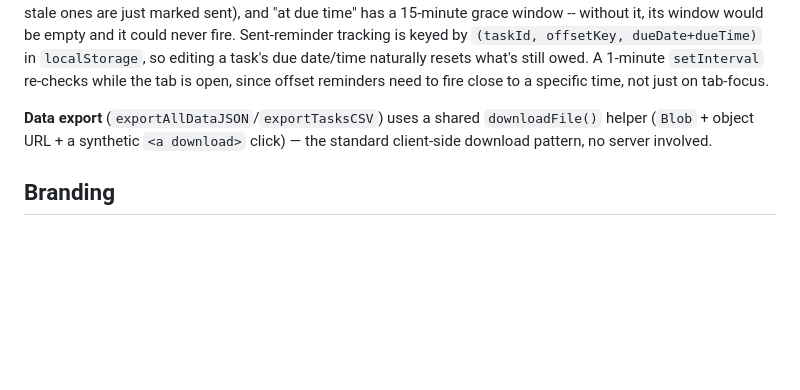
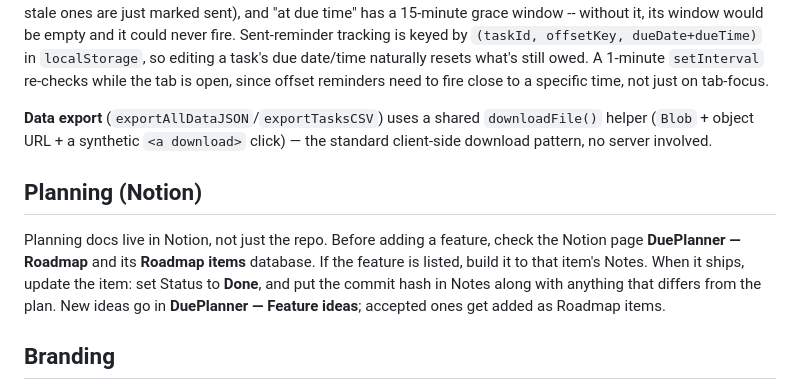
Before and after one commit to xACCB/Due., a Markdown page: CLAUDE.md, the part around the change. Rendered like a GitHub page; blank space fills up the shorter version.

Commit message:
Document the Notion roadmap workflow in CLAUDE.md
Co-Authored-By: Claude Opus 5.5 <noreply@anthropic.com>

```diff
--- a/CLAUDE.md
+++ b/CLAUDE.md
@@ -312,6 +312,14 @@ is open, since offset reminders need to fire close to a specific time, not just
 (`Blob` + object URL + a synthetic `<a download>` click) — the standard client-side download
 pattern, no server involved.
 
+## Planning (Notion)
+
+Planning docs live in Notion, not just the repo. Before adding a feature, check the Notion page
+**DuePlanner — Roadmap** and its **Roadmap items** database. If the feature is listed, build it
+to that item's Notes. When it ships, update the item: set Status to **Done**, and put the commit
+hash in Notes along with anything that differs from the plan. New ideas go in **DuePlanner —
+Feature ideas**; accepted ones get added as Roadmap items.
+
 ## Branding
 
 The company is **Due Studios**; this product is **DuePlanner** (the intended umbrella structure is
```
